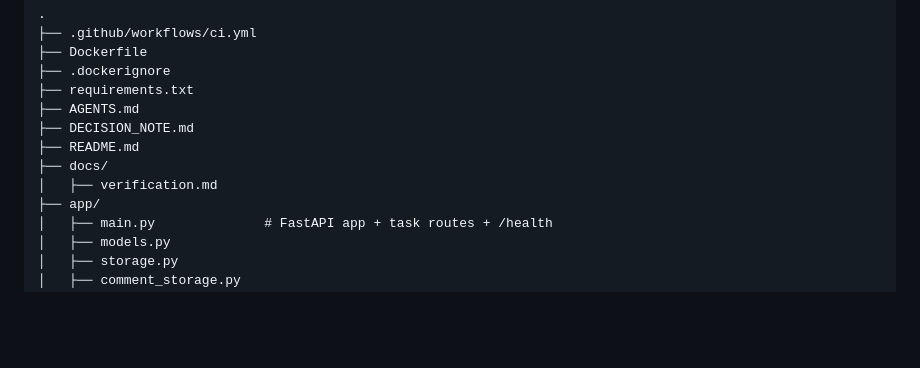
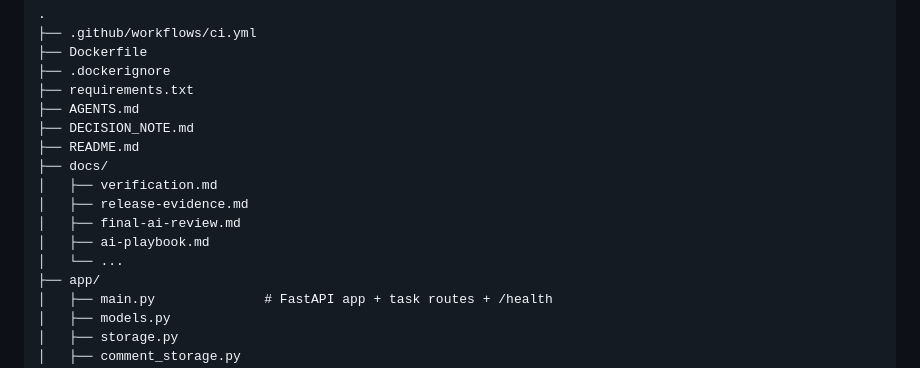
Before and after one commit to ja65-stack/task-tracker-api, a Markdown page: README.md, the part around the change. Rendered like a GitHub page; blank space fills up the shorter version.

Commit message:
Expand README docs/ tree after verification.md move
Co-authored-by: ja65-stack <ja65-stack@users.noreply.github.com>

```diff
--- a/README.md
+++ b/README.md
@@ -109,6 +109,10 @@ Workflow: `.github/workflows/ci.yml`
 ├── README.md
 ├── docs/
 │   ├── verification.md
+│   ├── release-evidence.md
+│   ├── final-ai-review.md
+│   ├── ai-playbook.md
+│   └── ...
 ├── app/
 │   ├── main.py              # FastAPI app + task routes + /health
 │   ├── models.py
```
